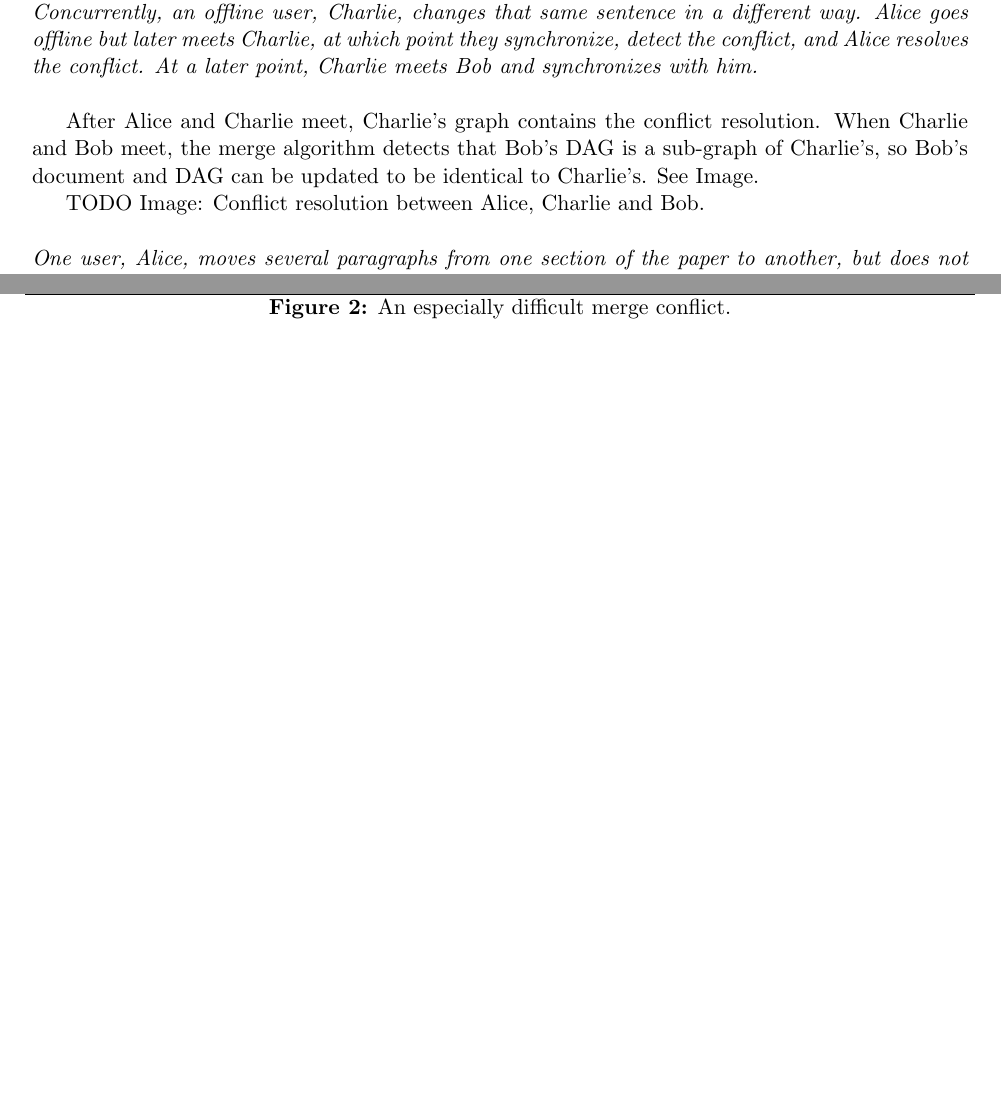
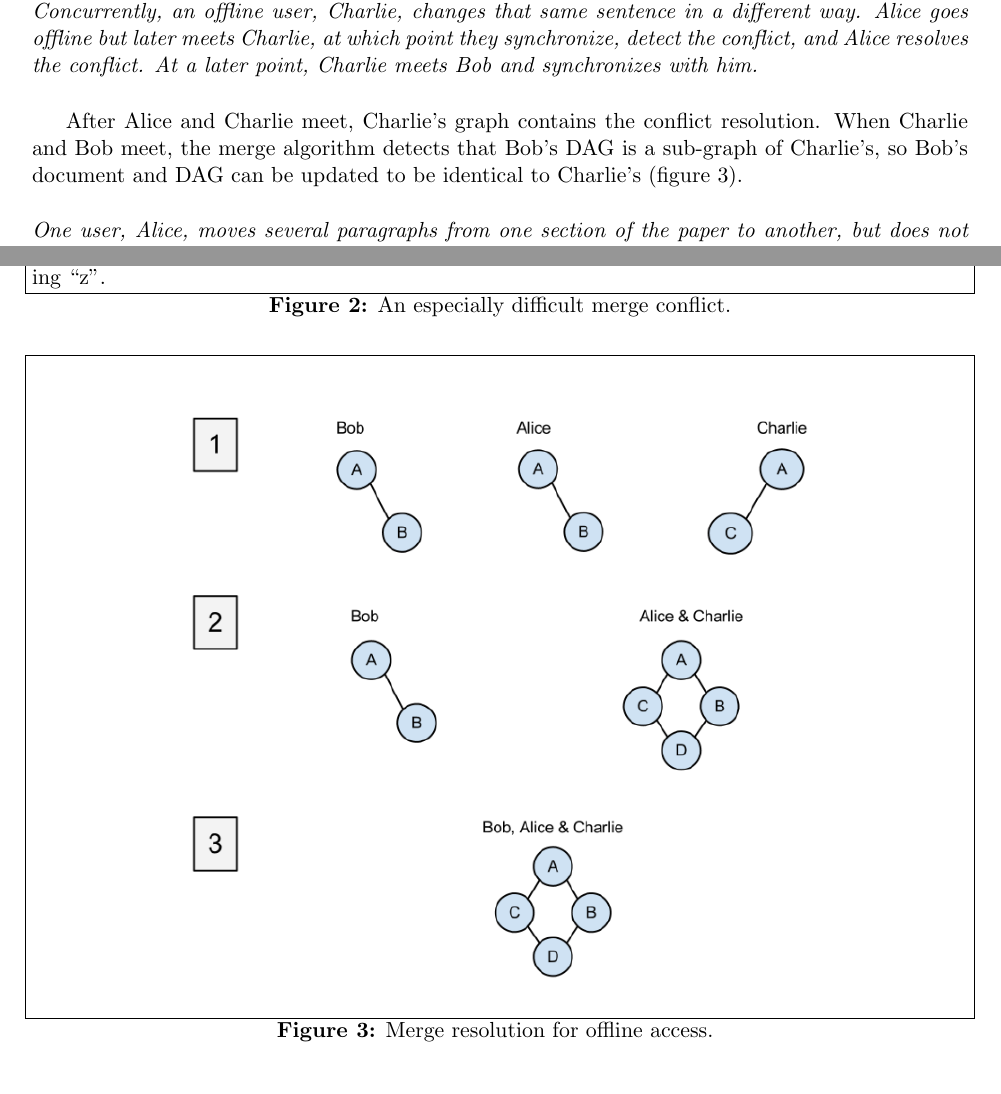
Before and after one commit to jhurwitz/Collabrador, a LaTeX document (dp2.tex): two parts of pages 6 and 10 of 10, joined at a grey line, cut so that both start at the same text, the shorter picture padded with empty space. Compiled offline with pdfLaTeX.

Commit message:
add image

```diff
--- a/dp2.tex
+++ b/dp2.tex
@@ -435,9 +435,13 @@ automatically resolved as before.
 After Alice and Charlie meet, Charlie's graph contains the conflict
 resolution.  When Charlie and Bob meet, the merge algorithm detects
 that Bob's DAG is a sub-graph of Charlie's, so Bob's document and DAG
-can be updated to be identical to Charlie's.  See Image.
+can be updated to be identical to Charlie's (figure \ref{fig:image}).
 
-TODO Image: Conflict resolution between Alice, Charlie and Bob.
+\begin{figure}[h]
+  \centering
+  \includegraphics[width=5in]{image.png}
+  \caption{Merge resolution for offline access.   \label{fig:image}}
+\end{figure}
 
 \vspace{5mm}
 \noindent
```
Also changed, not shown: dp2.pdf, image.png (added), dp2.tex (10 more changed lines).
